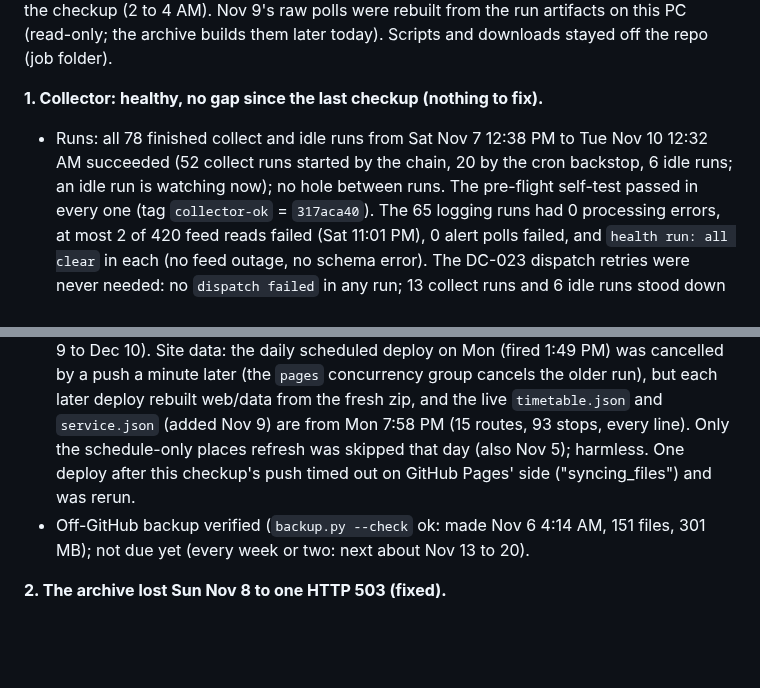
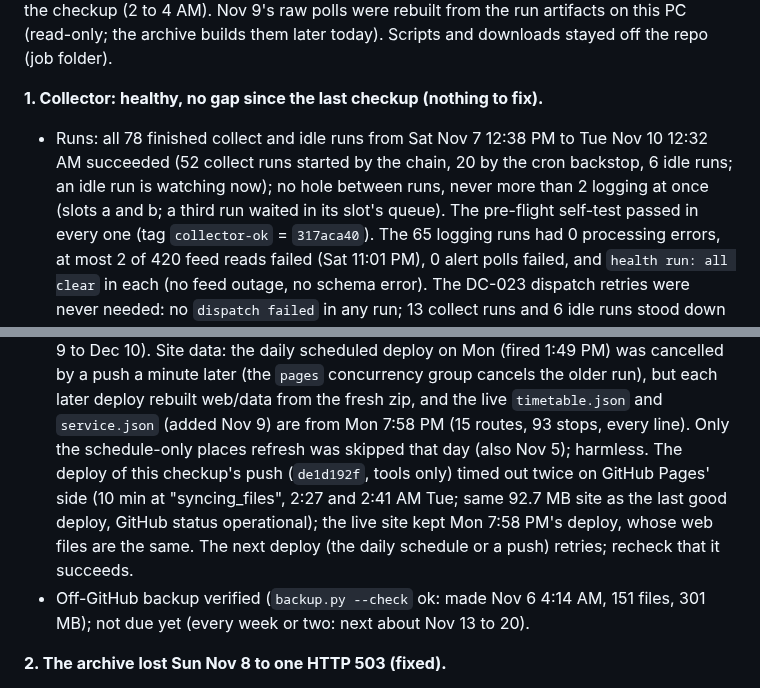
Before and after one commit to blobberus/straight-bussing, a Markdown page: docs/DATA-COLLECTION-LOG.md, 2 parts joined by grey strips. Drawn GitHub-style; blank space fills up the shorter version.

Commit message:
DC-025: the checkup's time, at most 2 runs logging at once, and the Pages deploy that timed out on GitHub's side
Co-Authored-By: Claude Opus 5.5 <noreply@anthropic.com>

```diff
--- a/docs/DATA-COLLECTION-LOG.md
+++ b/docs/DATA-COLLECTION-LOG.md
@@ -42,7 +42,8 @@ Owner (2026-11-10): "Run a data collection check." Times are Chicago (CST). Sat
 
 **1. Collector: healthy, no gap since the last checkup (nothing to fix).**
 - Runs: all 78 finished collect and idle runs from Sat Nov 7 12:38 PM to Tue Nov 10 12:32 AM succeeded (52 collect runs
-  started by the chain, 20 by the cron backstop, 6 idle runs; an idle run is watching now); no hole between runs. The
+  started by the chain, 20 by the cron backstop, 6 idle runs; an idle run is watching now); no hole between runs, never
+  more than 2 logging at once (slots a and b; a third run waited in its slot's queue). The
   pre-flight self-test passed in every one (tag `collector-ok` = `317aca40`). The 65 logging runs had 0 processing errors,
   at most 2 of 420 feed reads failed (Sat 11:01 PM), 0 alert polls failed, and `health run: all clear` in each (no feed
   outage, no schema error). The DC-023 dispatch retries were never needed: no `dispatch failed` in any run; 13 collect
@@ -71,8 +72,10 @@ Owner (2026-11-10): "Run a data collection check." Times are Chicago (CST). Sat
   Mon (fired 1:49 PM) was cancelled by a push a minute later (the `pages` concurrency group cancels the older run), but
   each later deploy rebuilt web/data from the fresh zip, and the live `timetable.json` and `service.json` (added Nov 9)
   are from Mon 7:58 PM (15 routes, 93 stops, every line). Only the schedule-only places refresh was skipped that day
-  (also Nov 5); harmless. One deploy after this checkup's push timed out on GitHub Pages' side ("syncing_files") and was
-  rerun.
+  (also Nov 5); harmless. The deploy of this checkup's push (`de1d192f`, tools only) timed out twice on GitHub Pages'
+  side (10 min at "syncing_files", 2:27 and 2:41 AM Tue; same 92.7 MB site as the last good deploy, GitHub status
+  operational); the live site kept Mon 7:58 PM's deploy, whose web files are the same. The next deploy (the daily
+  schedule or a push) retries; recheck that it succeeds.
 - Off-GitHub backup verified (`backup.py --check` ok: made Nov 6 4:14 AM, 151 files, 301 MB); not due yet (every week or
   two: next about Nov 13 to 20).
 
```
Also changed, not shown: other parts of docs/DATA-COLLECTION-LOG.md (+1 -1 lines).
